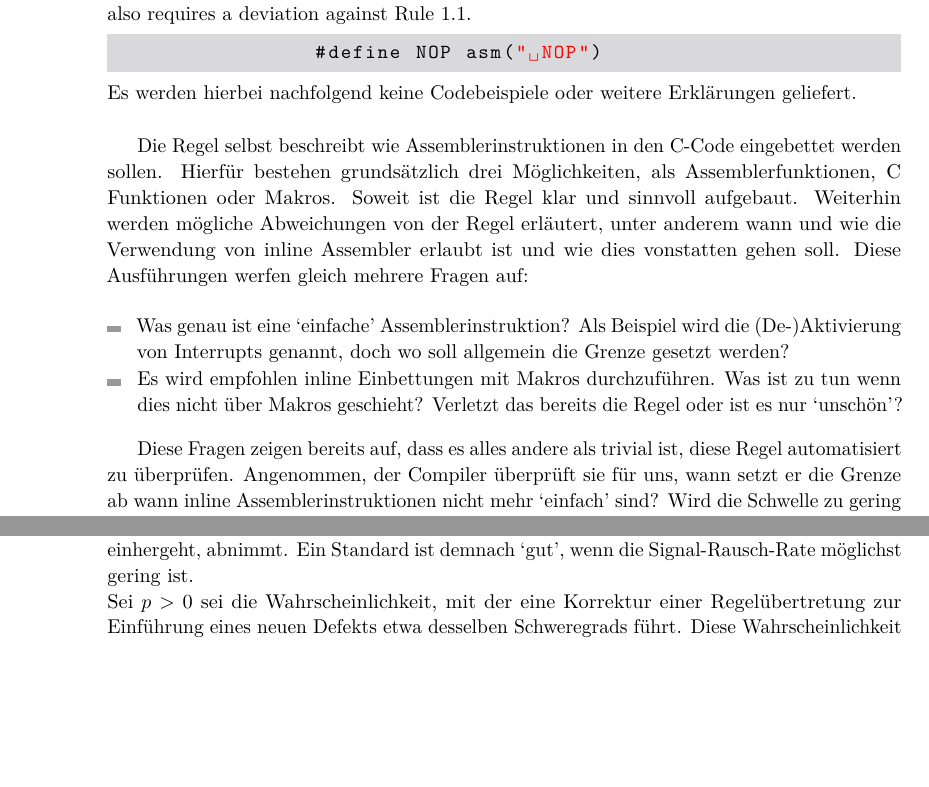
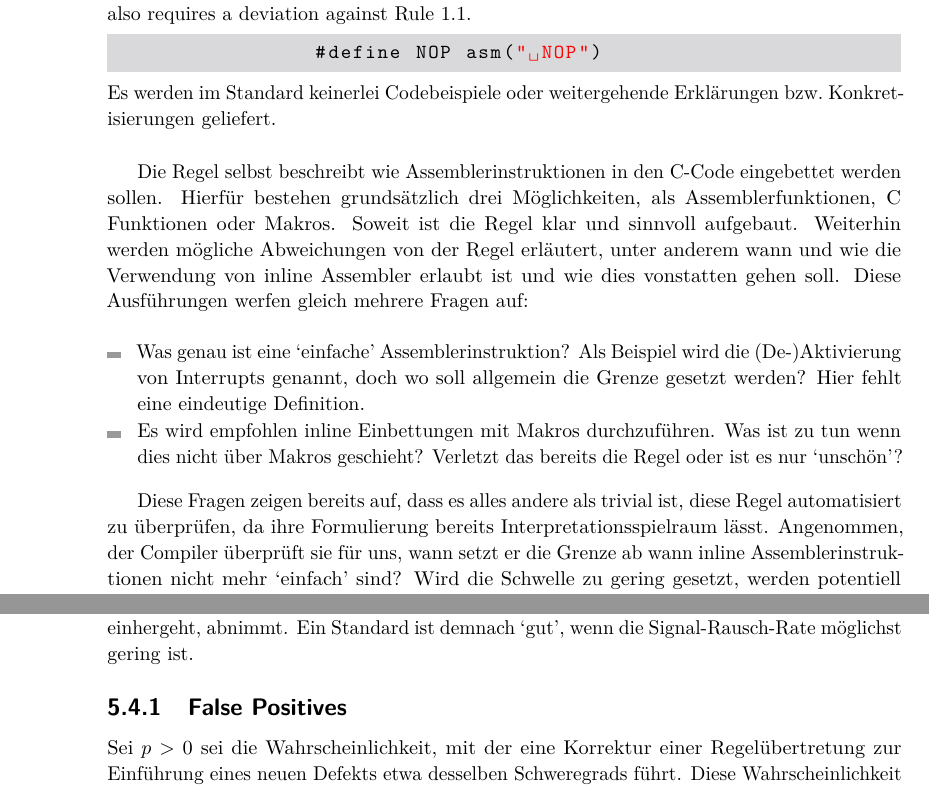
Before and after one commit to SeineEloquenz/prosem-sqs, a LaTeX paper (src/ausarbeitung.tex): two parts of pages 4 and 8 of 10, joined at a grey line, cut so that both start at the same text, the shorter picture padded with empty space. Compiled offline with pdfLaTeX.

Commit message:
Fix some more styling

```diff
--- a/src/ausarbeitung.tex
+++ b/src/ausarbeitung.tex
@@ -214,7 +215,7 @@
             \end{lstlisting}
         \end{example}
     \end{minipage}
-    Es werden hierbei nachfolgend keine Codebeispiele oder weitere Erklärungen geliefert.\\
+    Es werden im Standard keinerlei Codebeispiele oder weitergehende Erklärungen bzw.\ Konkretisierungen geliefert.\\
 
     Die Regel selbst beschreibt wie Assemblerinstruktionen in den C-Code eingebettet werden sollen.
     Hierfür bestehen grundsätzlich drei Möglichkeiten, als Assemblerfunktionen, C Funktionen oder Makros.
@@ -226,12 +227,14 @@
     \begin{itemize}
         \item Was genau ist eine \enquote{einfache} Assemblerinstruktion?
             Als Beispiel wird die (De-)Aktivierung von Interrupts genannt, doch wo soll allgemein die Grenze gesetzt werden?
+            Hier fehlt eine eindeutige Definition.
         \item Es wird empfohlen inline Einbettungen mit Makros durchzuführen.
             Was ist zu tun wenn dies nicht über Makros geschieht?
             Verletzt das bereits die Regel oder ist es nur \enquote{unschön}?
     \end{itemize}
 
-    Diese Fragen zeigen bereits auf, dass es alles andere als trivial ist, diese Regel automatisiert zu überprüfen.
+    Diese Fragen zeigen bereits auf, dass es alles andere als trivial ist, diese Regel automatisiert zu überprüfen, da
+    ihre Formulierung bereits Interpretationsspielraum lässt.
     Angenommen, der Compiler überprüft sie für uns, wann setzt er die Grenze ab wann inline Assemblerinstruktionen
     nicht mehr \enquote{einfach} sind?
     Wird die Schwelle zu gering gesetzt, werden potentiell zu viele false positives erzeugt.
@@ -432,7 +435,10 @@
     Unter der Signal-Rausch-Rate eines Standards verstehen wir die Rate mit der das Auftreten eines Verstoßes gegen den Regelsatz mit einem
     tatsächlichen Defekt korreliert.
     Großes Rauschen führt dazu, dass die Wahrscheinlichkeit, dass ein Verstoß mit einem Defekt einhergeht, abnimmt.
-    Ein Standard ist demnach \enquote{gut}, wenn die Signal-Rausch-Rate möglichst gering ist.\\
+    Ein Standard ist demnach \enquote{gut}, wenn die Signal-Rausch-Rate möglichst gering ist.
+
+    \subsubsection{False Positives}
+    \label{subsubsec:false-positives}
     Sei $p > 0$ sei die Wahrscheinlichkeit, mit der eine Korrektur einer Regelübertretung zur Einführung eines neuen Defekts
     etwa desselben Schweregrads führt.
     Diese Wahrscheinlichkeit existiert gemäß~\cite{transgression-data} und~\cite{hatton2007language} und beträgt in
```
Also changed, not shown: src/ausarbeitung.tex (3 more changed lines).
